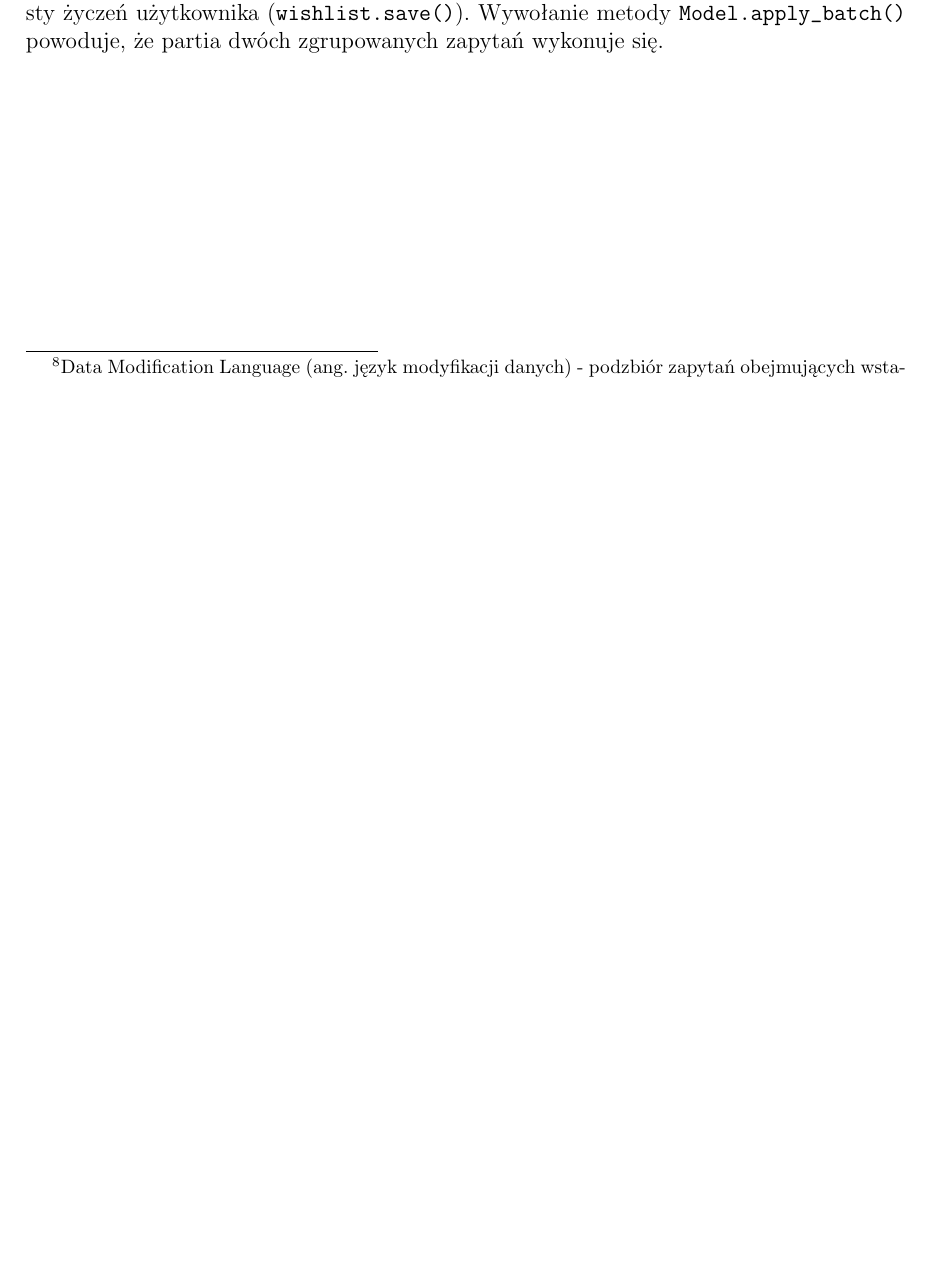
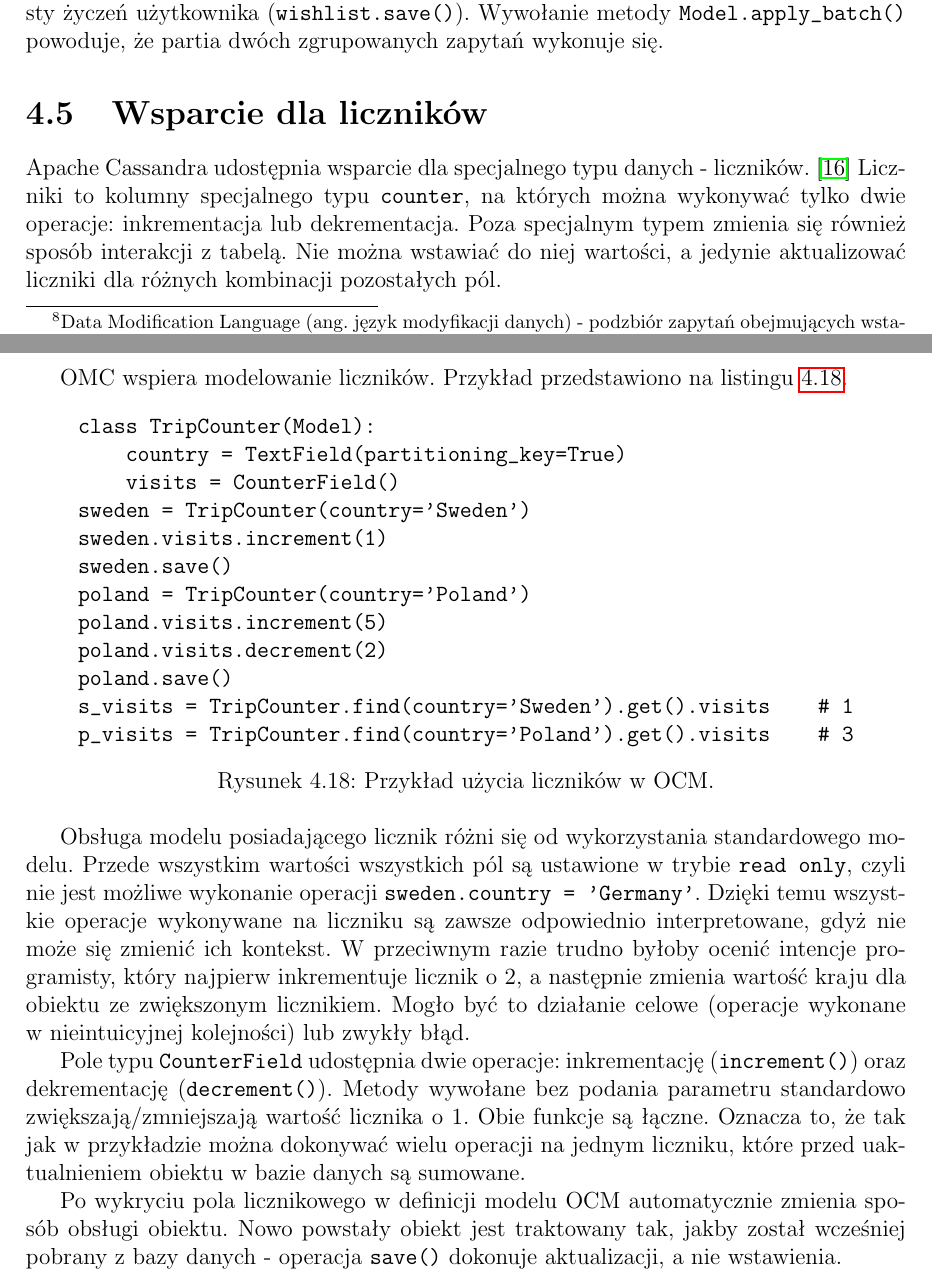
Before and after one commit to turekj/cassom, a LaTeX thesis (thesis/main.tex, which reads thesis/object_modeling.tex): part of page 29 of 31 before the commit and two parts of pages 29 and 30 of 32 after it, the two joined at a grey line, cut so that both start at the same text, the shorter picture padded with empty space. The pictures show the PDF file thesis/main.pdf that the author committed with the source.

Commit message:
Described counters

```diff
--- a/thesis/object_modeling.tex
+++ b/thesis/object_modeling.tex
@@ -442,3 +442,40 @@ Silnik wykorzystywany w~OCM zapewnia wsparcie dla przetwarzania partiami. Potraf
 \end{figure}
 
 Wywołanie metody \verb+Model.begin_batch()+ powoduje rozpoczęcie kolejkowania zapytań DML. Operacja wstawienia nowego przedmiotu (\verb+item.save()+) nie wykonuje się od razu, ale jest umieszczana w~kolejce. Do kolejki trafia również operacja aktualizacji listy życzeń użytkownika (\verb+wishlist.save()+). Wywołanie metody \verb+Model.apply_batch()+ powoduje, że partia dwóch zgrupowanych zapytań wykonuje się.
+
+\section{Wsparcie dla liczników}
+
+Apache Cassandra udostępnia wsparcie dla specjalnego typu danych - liczników.~\cite{cassandra_counters} Liczniki to kolumny specjalnego typu \verb+counter+, na których można wykonywać tylko dwie operacje: inkrementacja lub dekrementacja. Poza specjalnym typem zmienia się również sposób interakcji z~tabelą. Nie można wstawiać do niej wartości, a~jedynie aktualizować liczniki dla różnych kombinacji pozostałych pól.
+
+OMC wspiera modelowanie liczników. Przykład przedstawiono na listingu~\ref{lst:ocm_counter_support}.
+
+\begin{verbbox}
+class TripCounter(Model):
+    country = TextField(partitioning_key=True)
+    visits = CounterField()
+
+sweden = TripCounter(country='Sweden')
+sweden.visits.increment(1)
+sweden.save()
+
+poland = TripCounter(country='Poland')
+poland.visits.increment(5)
+poland.visits.decrement(2)
+poland.save()
+
+s_visits = TripCounter.find(country='Sweden').get().visits    # 1
+p_visits = TripCounter.find(country='Poland').get().visits    # 3
+\end{verbbox}
+
+\begin{figure}[ht!]
+	\centering
+	\theverbbox
+	\caption{Przykład użycia liczników w~OCM.}
+	\label{lst:ocm_counter_support}
+\end{figure}
+
+Obsługa modelu posiadającego licznik różni się od wykorzystania standardowego modelu. Przede wszystkim wartości wszystkich pól są ustawione w~trybie \verb+read only+, czyli nie jest możliwe wykonanie operacji \verb+sweden.country = 'Germany'+. Dzięki temu wszystkie operacje wykonywane na liczniku są zawsze odpowiednio interpretowane, gdyż nie może się zmienić ich kontekst. W~przeciwnym razie trudno byłoby ocenić intencje programisty, który najpierw inkrementuje licznik o~2, a~następnie zmienia wartość kraju dla obiektu ze zwiększonym licznikiem. Mogło być to działanie celowe (operacje wykonane w~nieintuicyjnej kolejności) lub zwykły błąd.
+
+Pole typu \verb+CounterField+ udostępnia dwie operacje: inkrementację (\verb+increment()+) oraz dekrementację (\verb+decrement()+). Metody wywołane bez podania parametru standardowo zwiększają/zmniejszają wartość licznika o~1. Obie funkcje są łączne. Oznacza to, że tak jak w~przykładzie można dokonywać wielu operacji na jednym liczniku, które przed uaktualnieniem obiektu w~bazie danych są sumowane.
+
+Po wykryciu pola licznikowego w~definicji modelu OCM automatycznie zmienia sposób obsługi obiektu. Nowo powstały obiekt jest traktowany tak, jakby został wcześniej pobrany z~bazy danych - operacja \verb+save()+ dokonuje aktualizacji, a~nie wstawienia.
```
Also changed, not shown: thesis/bibliography.tex (+3 -0 lines), thesis/main.pdf, thesis/object_modeling.tex (2 more changed lines).
